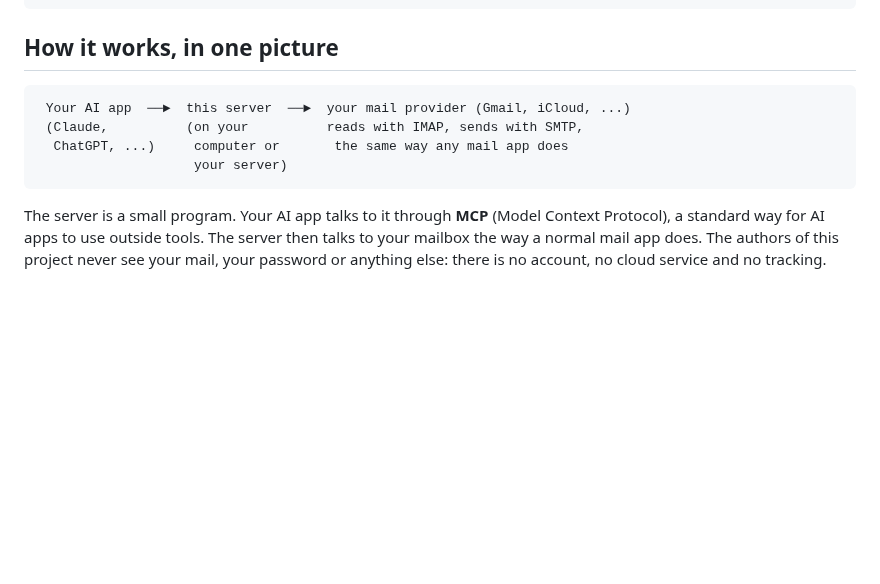
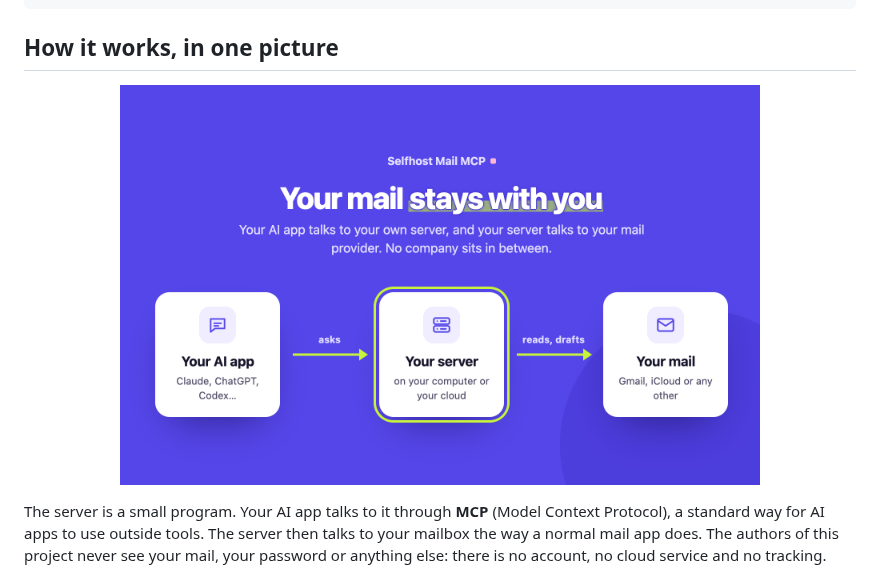
Before and after one commit to Self-hosted-MCP/Selfhost-Remote-Mail-MCP, a Markdown page: README.md, the part around one of its changes. Drawn GitHub-style; pictures changed too: docs/images/how-it-works.png (added); blank space fills up the shorter version.

Commit message:
README: feature images for dropping files, languages, devices and how it works

````diff
--- a/README.md
+++ b/README.md
@@ -40,12 +40,7 @@ AI:  Uploads the file to your server by itself, attaches it to a draft and shows
 
 ## How it works, in one picture
 
-```
- Your AI app  ──►  this server  ──►  your mail provider (Gmail, iCloud, ...)
- (Claude,          (on your          reads with IMAP, sends with SMTP,
-  ChatGPT, ...)     computer or       the same way any mail app does
-                    your server)
-```
+<p align="center"><img src="docs/images/how-it-works.png" alt="Your AI app asks your server, and your server reads and drafts in your mailbox at Gmail, iCloud or any other provider. No company sits in between." width="640"></p>
 
 The server is a small program. Your AI app talks to it through **MCP** (Model Context Protocol), a standard way for AI apps to use outside tools. The server then talks to your mailbox the way a normal mail app does. The authors of this project never see your mail, your password or anything else: there is no account, no cloud service and no tracking.
 
````
Also changed, not shown: other parts of README.md (+6 -0 lines), docs/images/devices.png (added), docs/images/drop-a-file.png (added), docs/images/languages.png (added).
